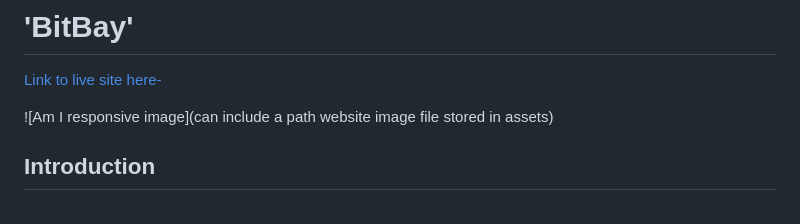
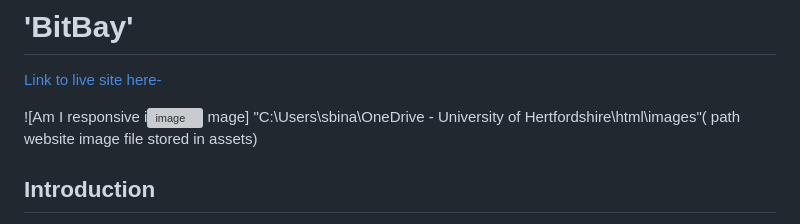
Before and after one commit to HertsSayf/Designing_For_User_Experience-Assignment, a Markdown page: README.md, the part around the change. Drawn GitHub-style; grey boxes are pictures that could not be loaded.

```diff
--- a/README.md
+++ b/README.md
@@ -6,7 +6,9 @@ My repository that is responsible for my module assignment which includes a wire
 
 [Link to live site here-](https://hertssayf.github.io/Designing_For_User_Experience-Assignment/)
 
-![Am I responsive image](can include a path website image file stored in assets)
+![Am I responsive i![image](https://github.com/user-attachments/assets/f92aed88-813a-42e1-8acd-ae72cddcbd7e)
+mage]
+"C:\Users\sbina\OneDrive - University of Hertfordshire\html\images"( path website image file stored in assets)
 
 ## Introduction
 
```
